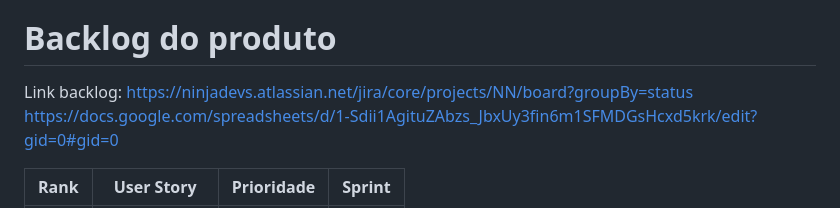
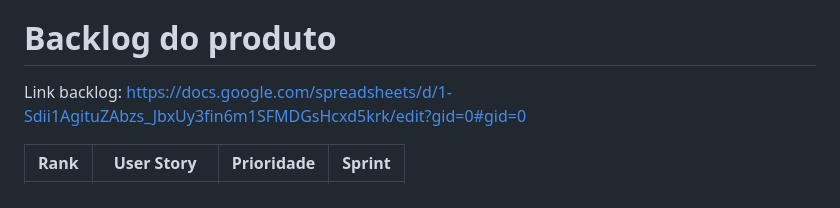
Before and after one commit to Galaticos-API/API-1, a Markdown page: readme.md, the part around the change. Drawn GitHub-style.

Commit message:
DOCS - Update readme.md

```diff
--- a/readme.md
+++ b/readme.md
@@ -22,7 +22,6 @@ Link Sprint 1: https://www.youtube.com/watch?v=Aag2fdVSDXw
 # Backlog do produto
 
 Link backlog:
-https://ninjadevs.atlassian.net/jira/core/projects/NN/board?groupBy=status
 https://docs.google.com/spreadsheets/d/1-Sdii1AgituZAbzs_JbxUy3fin6m1SFMDGsHcxd5krk/edit?gid=0#gid=0
 
 | Rank | User Story | Prioridade | Sprint |
```
